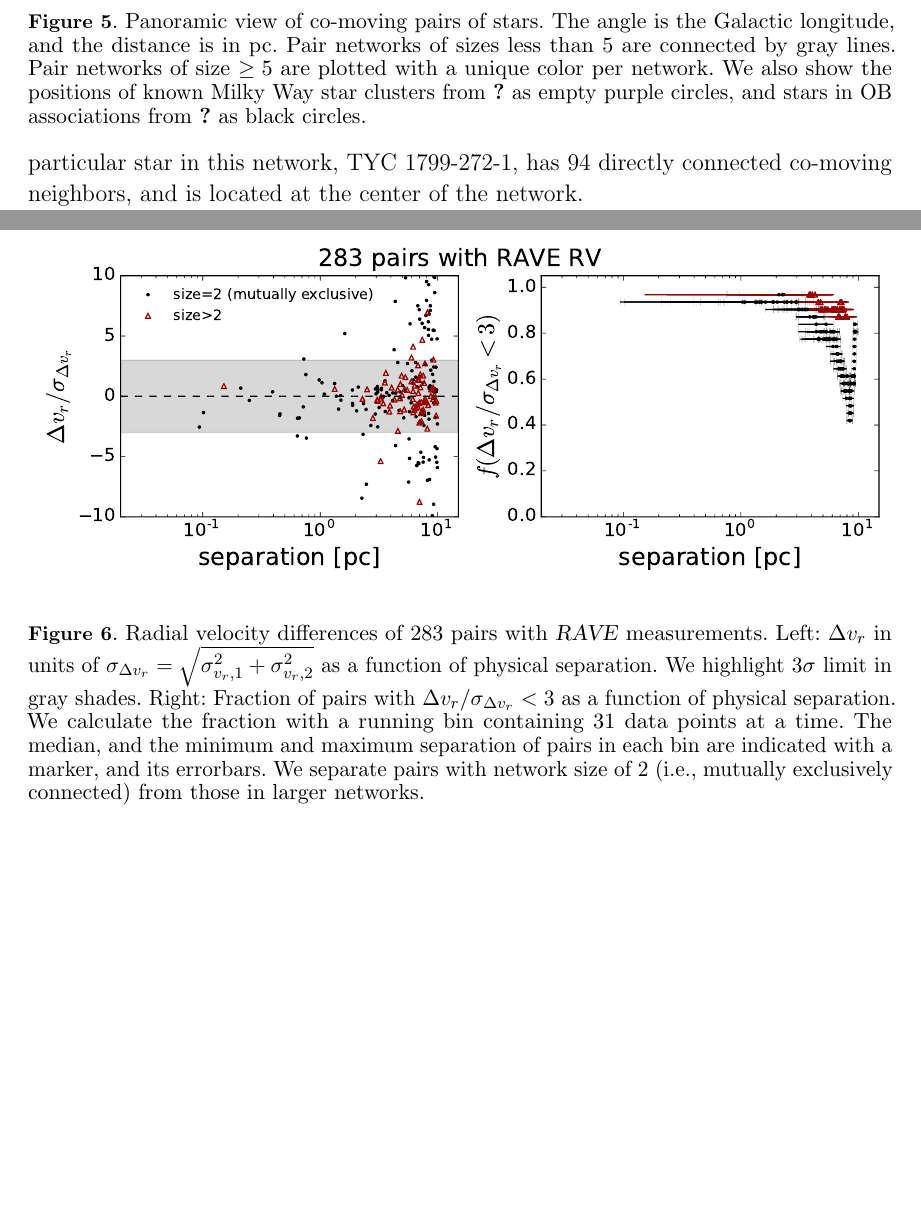
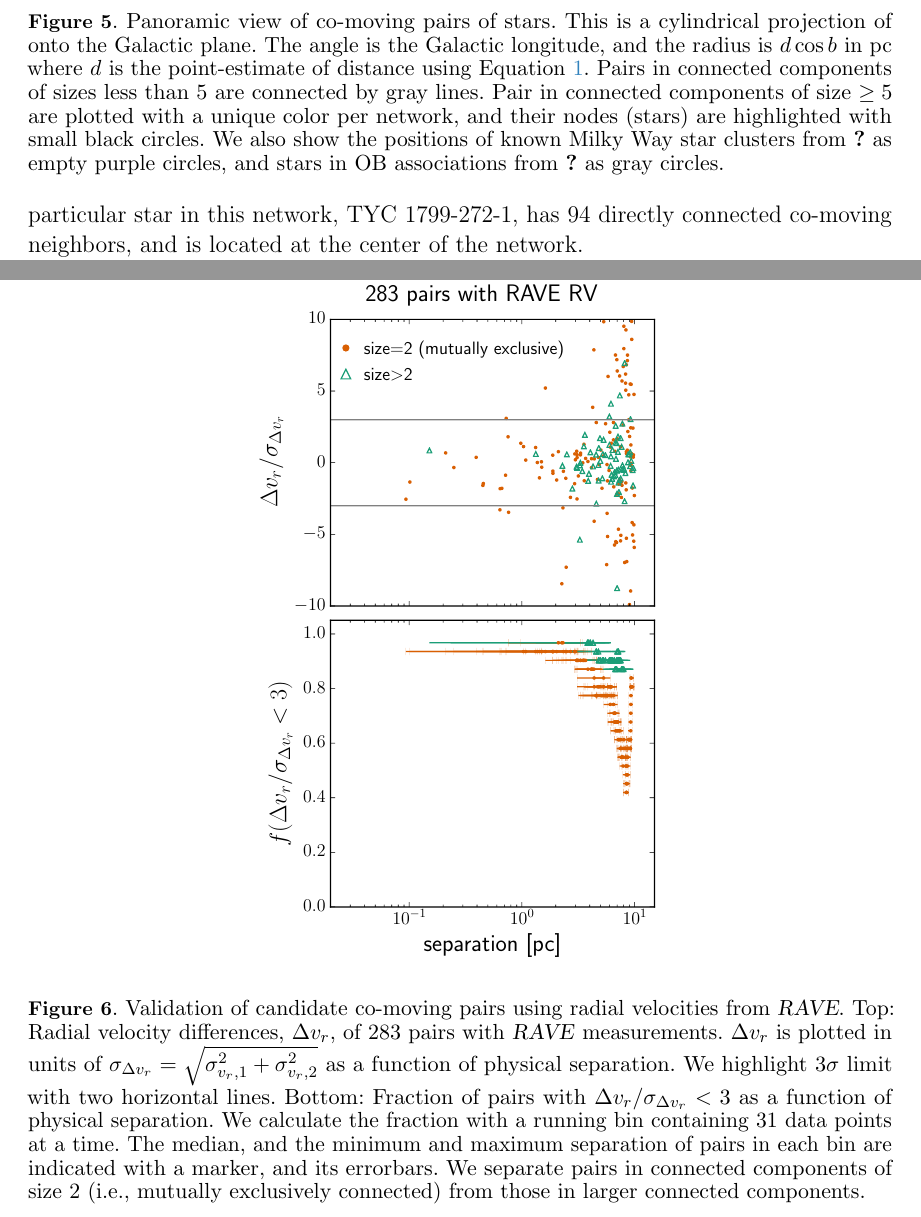
Before and after one commit to smoh/gaia-comoving-stars, a LaTeX paper (paper/ms.tex): two parts of pages 9 and 10 of 17 before the commit and two parts of pages 9 and 11 of 18 after it, joined at a grey line, cut so that both start at the same text, the shorter picture padded with empty space. Compiled offline with pdfLaTeX; a LaTeX package or settings file that is missing is left out.

Commit message:
Modify raverv and hist_sep figures and captions

```diff
--- a/paper/ms.tex
+++ b/paper/ms.tex
@@ -486,14 +487,17 @@ satisfy this condition.
     \includegraphics[width=\textwidth]{figures/glon_d_pie.pdf}
   \end{center}
   \caption{%
-    Panoramic view of co-moving pairs of stars. The angle is the Galactic
-    longitude, and the distance is in pc.
-    Pair networks of sizes less than 5 are connected by gray lines.
-    Pair networks of size $\geq 5$ are plotted with a unique color per network.
+    Panoramic view of co-moving pairs of stars. This is a cylindrical
+    projection of onto the Galactic plane. The angle is the Galactic
+    longitude, and the radius is $d\cos b$ in pc where $d$ is the point-estimate
+    of distance using Equation~\ref{eq:dist}.
+    Pairs in connected components of sizes less than 5 are connected by gray lines.
+    Pair in connected components of size $\geq 5$ are plotted with a unique color per network,
+    and their nodes (stars) are highlighted with small black circles.
     We also show the positions of known Milky Way star clusters
     from \citet{Kharchenko:2016aa} as empty purple circles,
     and stars in OB associations from \citet{de-Zeeuw:1999aa} as
-    black circles.
+    gray circles.
     \label{fig:glon_d_pairlines}}
 \end{figure*}
 
@@ -558,20 +562,22 @@ We indeed find that many pairs in larger networks are at $>1$~pc, yet
 the fraction of pairs that have identical radial velocities within $3\sigma$ is
 higher than mutually exclusive pairs, and remains high ($>80\%$) to $\sim 10$~pc.
 
-\begin{figure*}[htbp]
+\begin{figure}[htbp]
   \begin{center}
-    \includegraphics[width=\textwidth]{figures/raverv.pdf}
+    % \includegraphics[width=\linewidth]{figures/raverv.pdf}
+    \includegraphics[width=.5\linewidth]{figures/raverv.pdf}
   \end{center}
   \caption{%
-    Radial velocity differences of 283 pairs with \rave\ measurements.
-    Left: $\Delta v_r$ in units of $\sigma_{\Delta v_r} = \sqrt{\sigma_{v_r,1}^2 + \sigma_{v_r,2}^2}$
+    Validation of candidate co-moving pairs using radial velocities from \rave.
+    Top: Radial velocity differences, $\Delta v_r$, of 283 pairs with \rave\ measurements.
+    $\Delta v_r$ is plotted in units of $\sigma_{\Delta v_r} = \sqrt{\sigma_{v_r,1}^2 + \sigma_{v_r,2}^2}$
     as a function of physical separation.
-    We highlight $3\sigma$ limit in gray shades.
-    Right: Fraction of pairs with $\Delta v_r/\sigma_{\Delta v_r} <3$
+    We highlight $3\sigma$ limit with two horizontal lines.
+    Bottom: Fraction of pairs with $\Delta v_r/\sigma_{\Delta v_r} <3$
     as a function of physical separation. We calculate the fraction with a running
     bin containing 31 data points at a time.
     The median, and the minimum and maximum separation of pairs in each bin are
     indicated with a marker, and its errorbars.
-    We separate pairs with network size of 2 (i.e., mutually exclusively connected)
-    from those in larger networks.
+    We separate pairs in connected components of size 2 (i.e., mutually exclusively connected)
+    from those in larger connected components.
     \label{fig:raverv}}
```
Also changed, not shown: paper/figures/glon_d_pie.pdf, paper/figures/hist_sep.pdf, paper/figures/raverv.pdf, paper/ms.tex (8 more changed lines).
